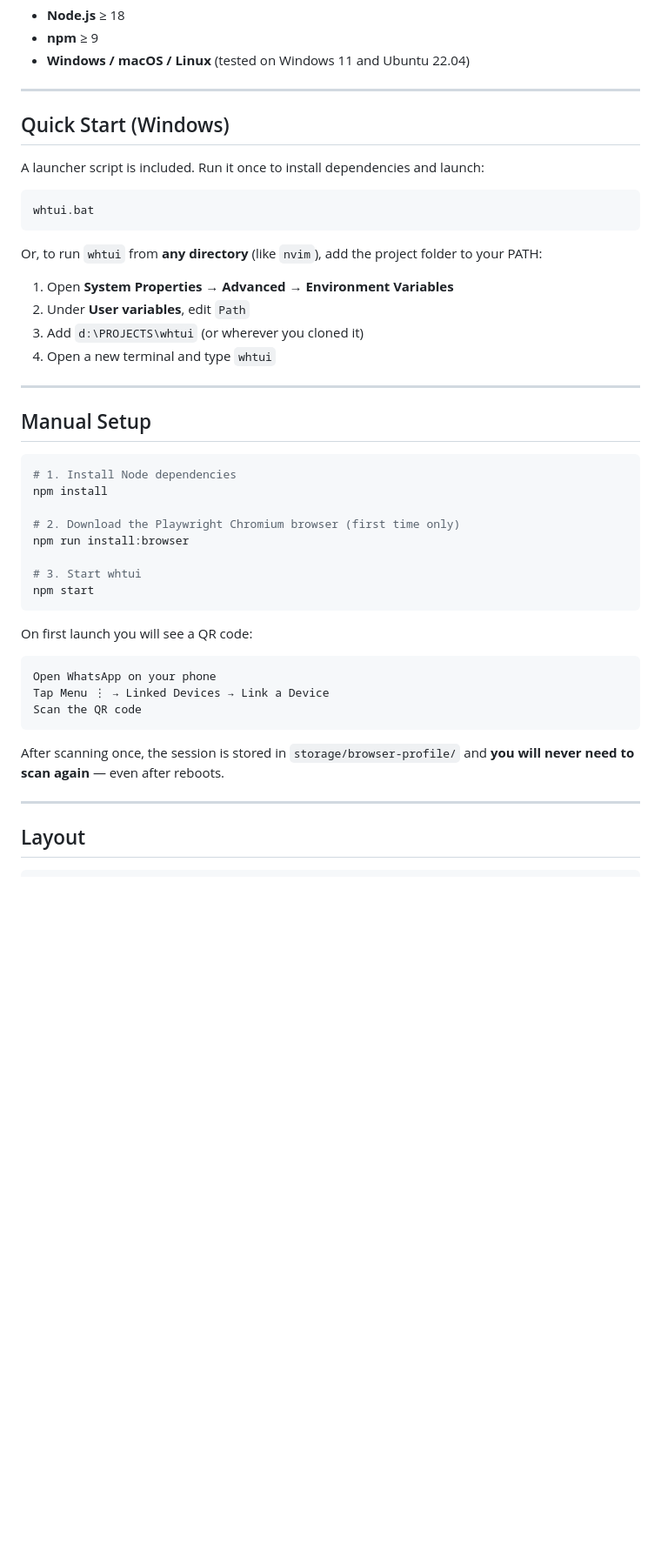
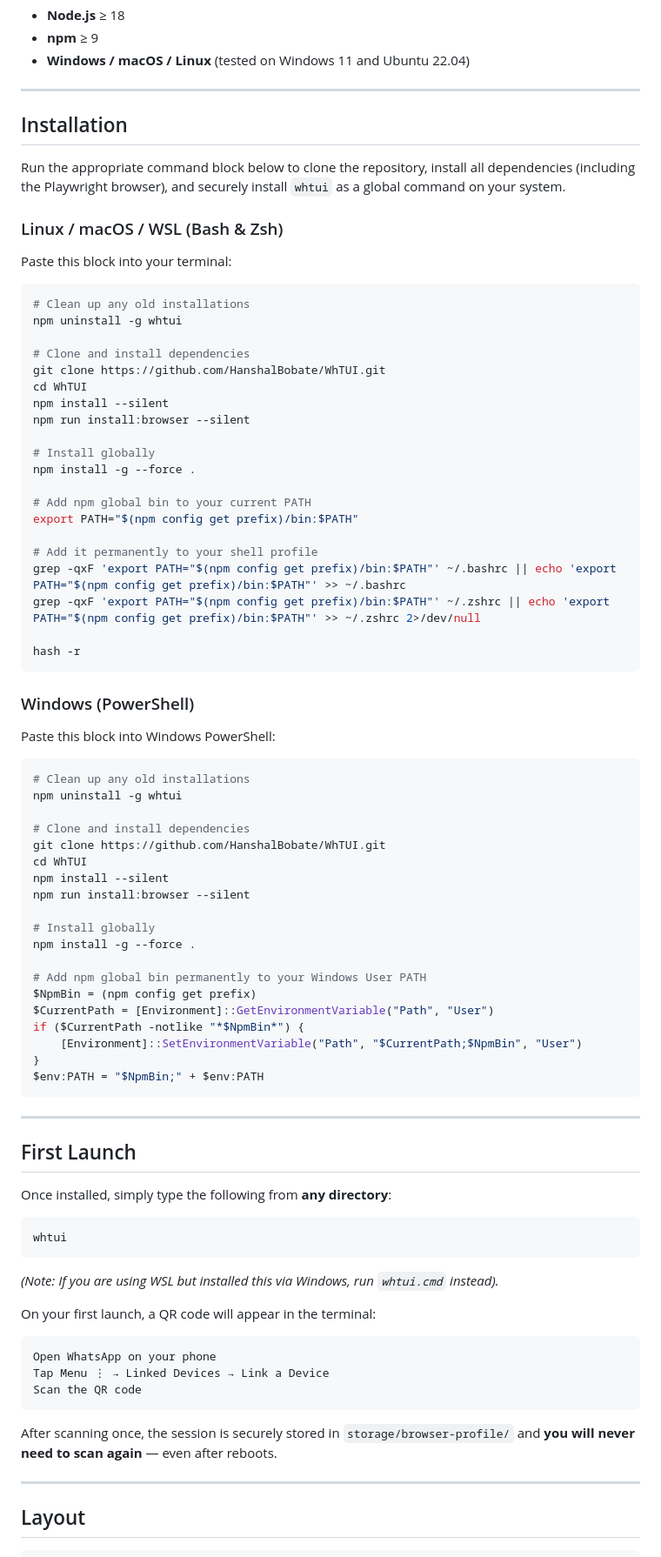
Before and after one commit to HanshalBobate/WhTUI, a Markdown page: README.md, the part around the change. Shown at 87% size. Drawn GitHub-style; blank space fills up the shorter version.

Commit message:
docs: Update installation instructions for global usage

````diff
--- a/README.md
+++ b/README.md
@@ -25,37 +25,76 @@ WhatsApp Web
 
 ---
 
-## Quick Start (Windows)
+## Installation
 
-A launcher script is included. Run it once to install dependencies and launch:
+Run the appropriate command block below to clone the repository, install all dependencies (including the Playwright browser), and securely install `whtui` as a global command on your system.
 
-```bat
-whtui.bat
+### Linux / macOS / WSL (Bash & Zsh)
+
+Paste this block into your terminal:
+
+```bash
+# Clean up any old installations
+npm uninstall -g whtui
+
+# Clone and install dependencies
+git clone https://github.com/HanshalBobate/WhTUI.git
+cd WhTUI
+npm install --silent
+npm run install:browser --silent
+
+# Install globally
+npm install -g --force .
+
+# Add npm global bin to your current PATH
+export PATH="$(npm config get prefix)/bin:$PATH"
+
+# Add it permanently to your shell profile
+grep -qxF 'export PATH="$(npm config get prefix)/bin:$PATH"' ~/.bashrc || echo 'export PATH="$(npm config get prefix)/bin:$PATH"' >> ~/.bashrc
+grep -qxF 'export PATH="$(npm config get prefix)/bin:$PATH"' ~/.zshrc || echo 'export PATH="$(npm config get prefix)/bin:$PATH"' >> ~/.zshrc 2>/dev/null
+
+hash -r
 ```
 
-Or, to run `whtui` from **any directory** (like `nvim`), add the project folder to your PATH:
+### Windows (PowerShell)
 
-1. Open **System Properties → Advanced → Environment Variables**
-2. Under **User variables**, edit `Path`
-3. Add `d:\PROJECTS\whtui` (or wherever you cloned it)
-4. Open a new terminal and type `whtui`
+Paste this block into Windows PowerShell:
+
+```powershell
+# Clean up any old installations
+npm uninstall -g whtui
+
+# Clone and install dependencies
+git clone https://github.com/HanshalBobate/WhTUI.git
+cd WhTUI
+npm install --silent
+npm run install:browser --silent
+
+# Install globally
+npm install -g --force .
+
+# Add npm global bin permanently to your Windows User PATH
+$NpmBin = (npm config get prefix)
+$CurrentPath = [Environment]::GetEnvironmentVariable("Path", "User")
+if ($CurrentPath -notlike "*$NpmBin*") {
+    [Environment]::SetEnvironmentVariable("Path", "$CurrentPath;$NpmBin", "User")
+}
+$env:PATH = "$NpmBin;" + $env:PATH
+```
 
 ---
 
-## Manual Setup
+## First Launch
+
+Once installed, simply type the following from **any directory**:
 
 ```bash
-# 1. Install Node dependencies
-npm install
-
-# 2. Download the Playwright Chromium browser (first time only)
-npm run install:browser
-
-# 3. Start whtui
-npm start
+whtui
 ```
 
-On first launch you will see a QR code:
+*(Note: If you are using WSL but installed this via Windows, run `whtui.cmd` instead).*
+
+On your first launch, a QR code will appear in the terminal:
 
 ```
 Open WhatsApp on your phone
@@ -63,8 +102,7 @@ Tap Menu ⋮ → Linked Devices → Link a Device
 Scan the QR code
 ```
 
-After scanning once, the session is stored in `storage/browser-profile/` and
-**you will never need to scan again** — even after reboots.
+After scanning once, the session is securely stored in `storage/browser-profile/` and **you will never need to scan again** — even after reboots.
 
 ---
 
````
